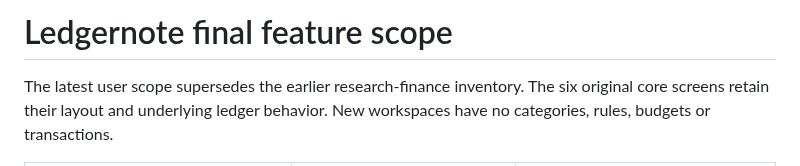
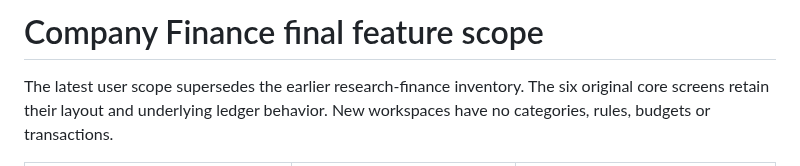
Before and after one commit to dpwld/company-finance, a Markdown page: docs/FEATURE-PARITY.md, the part around the change. Drawn GitHub-style.

```diff
--- a/docs/FEATURE-PARITY.md
+++ b/docs/FEATURE-PARITY.md
@@ -1,4 +1,4 @@
-# Ledgernote final feature scope
+# Company Finance final feature scope
 
 The latest user scope supersedes the earlier research-finance inventory. The six original core screens retain their layout and underlying ledger behavior. New workspaces have no categories, rules, budgets or transactions.
 
```
Also changed, not shown: README.md (+4 -4 lines), docs/IMPLEMENTATION-REPORT.md (+2 -2 lines), docs/images/classification-rules.png, docs/images/overview.png, 5 other files.
